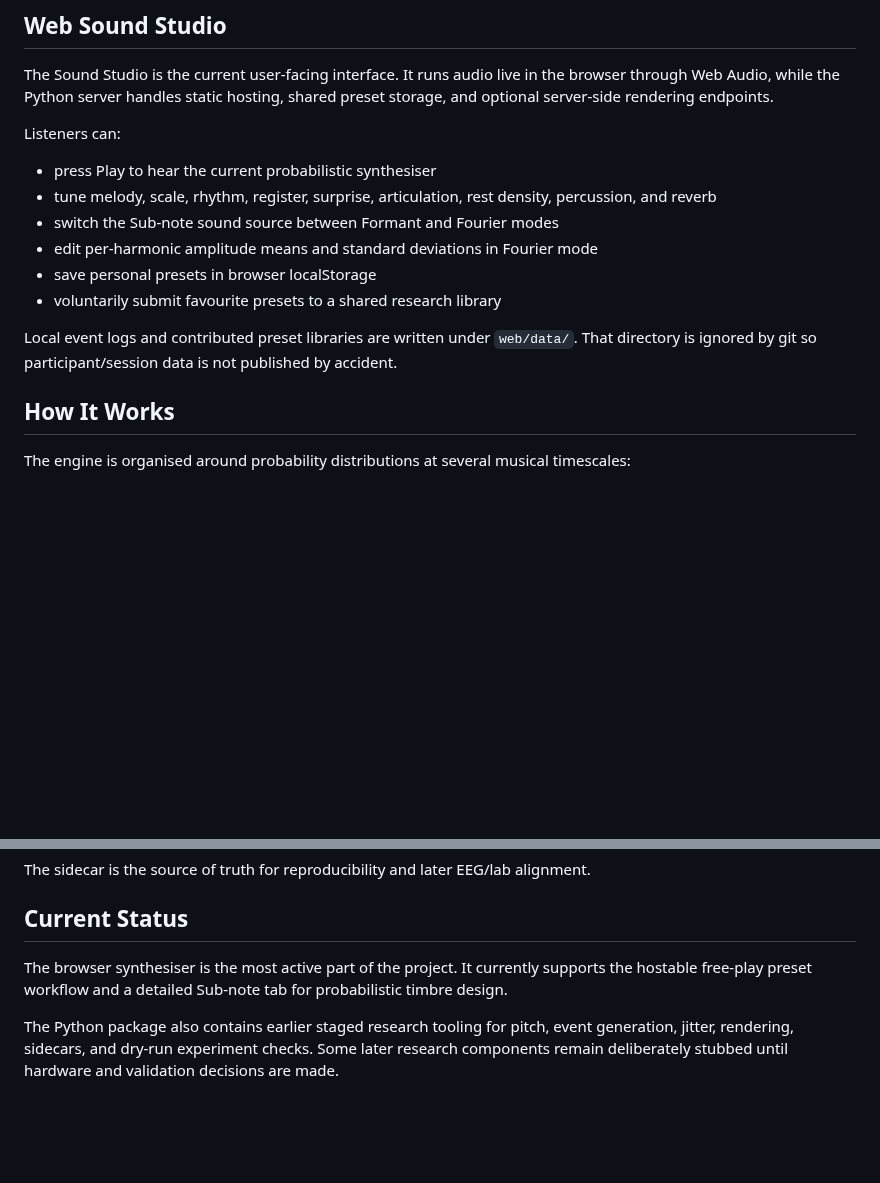
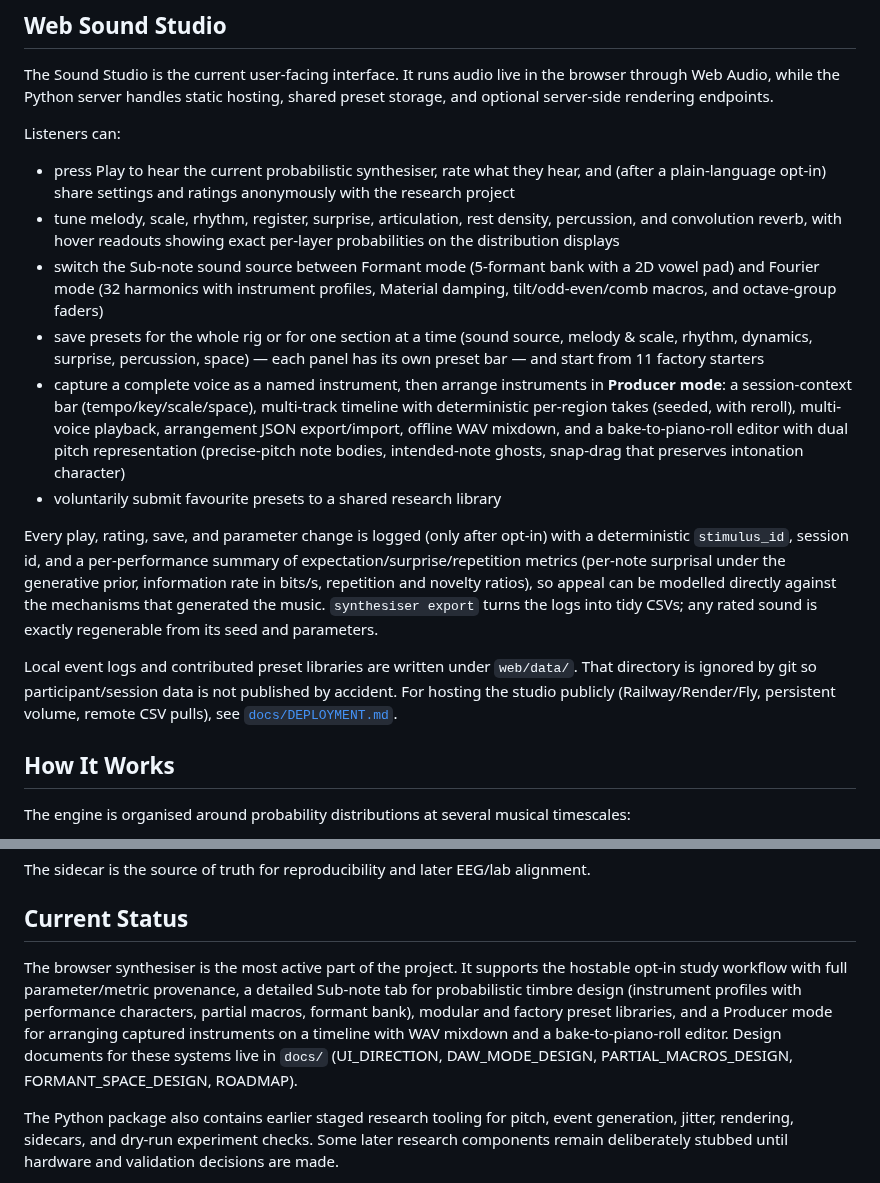
Before and after one commit to maracman/soundinator, a Markdown page: README.md, 2 parts joined by grey strips. Drawn GitHub-style; blank space fills up the shorter version.

Commit message:
Freshen README to reflect the current feature set
The Sound Studio section now covers the opt-in study flow with metric
provenance, the modular/factory preset system, the expanded Fourier and
formant engines, Producer mode (instruments, timeline, mixdown, bake
editor), the export pipeline, and points at DEPLOYMENT.md and the design
docs.

```diff
--- a/README.md
+++ b/README.md
@@ -48,17 +48,39 @@ shared preset storage, and optional server-side rendering endpoints.
 
 Listeners can:
 
-- press Play to hear the current probabilistic synthesiser
+- press Play to hear the current probabilistic synthesiser, rate what they
+  hear, and (after a plain-language opt-in) share settings and ratings
+  anonymously with the research project
 - tune melody, scale, rhythm, register, surprise, articulation, rest density,
-  percussion, and reverb
-- switch the Sub-note sound source between Formant and Fourier modes
-- edit per-harmonic amplitude means and standard deviations in Fourier mode
-- save personal presets in browser localStorage
+  percussion, and convolution reverb, with hover readouts showing exact
+  per-layer probabilities on the distribution displays
+- switch the Sub-note sound source between Formant mode (5-formant bank with
+  a 2D vowel pad) and Fourier mode (32 harmonics with instrument profiles,
+  Material damping, tilt/odd-even/comb macros, and octave-group faders)
+- save presets for the whole rig or for one section at a time (sound source,
+  melody & scale, rhythm, dynamics, surprise, percussion, space) — each
+  panel has its own preset bar — and start from 11 factory starters
+- capture a complete voice as a named instrument, then arrange instruments
+  in **Producer mode**: a session-context bar (tempo/key/scale/space),
+  multi-track timeline with deterministic per-region takes (seeded, with
+  reroll), multi-voice playback, arrangement JSON export/import, offline WAV
+  mixdown, and a bake-to-piano-roll editor with dual pitch representation
+  (precise-pitch note bodies, intended-note ghosts, snap-drag that preserves
+  intonation character)
 - voluntarily submit favourite presets to a shared research library
+
+Every play, rating, save, and parameter change is logged (only after opt-in)
+with a deterministic `stimulus_id`, session id, and a per-performance summary
+of expectation/surprise/repetition metrics (per-note surprisal under the
+generative prior, information rate in bits/s, repetition and novelty ratios),
+so appeal can be modelled directly against the mechanisms that generated the
+music. `synthesiser export` turns the logs into tidy CSVs; any rated sound is
+exactly regenerable from its seed and parameters.
 
 Local event logs and contributed preset libraries are written under `web/data/`.
 That directory is ignored by git so participant/session data is not published by
-accident.
+accident. For hosting the studio publicly (Railway/Render/Fly, persistent
+volume, remote CSV pulls), see [`docs/DEPLOYMENT.md`](docs/DEPLOYMENT.md).
 
 ## How It Works
 
@@ -121,9 +143,14 @@ alignment.
 
 ## Current Status
 
-The browser synthesiser is the most active part of the project. It currently
-supports the hostable free-play preset workflow and a detailed Sub-note tab for
-probabilistic timbre design.
+The browser synthesiser is the most active part of the project. It supports
+the hostable opt-in study workflow with full parameter/metric provenance, a
+detailed Sub-note tab for probabilistic timbre design (instrument profiles
+with performance characters, partial macros, formant bank), modular and
+factory preset libraries, and a Producer mode for arranging captured
+instruments on a timeline with WAV mixdown and a bake-to-piano-roll editor.
+Design documents for these systems live in `docs/` (UI_DIRECTION,
+DAW_MODE_DESIGN, PARTIAL_MACROS_DESIGN, FORMANT_SPACE_DESIGN, ROADMAP).
 
 The Python package also contains earlier staged research tooling for pitch,
 event generation, jitter, rendering, sidecars, and dry-run experiment checks.
```
